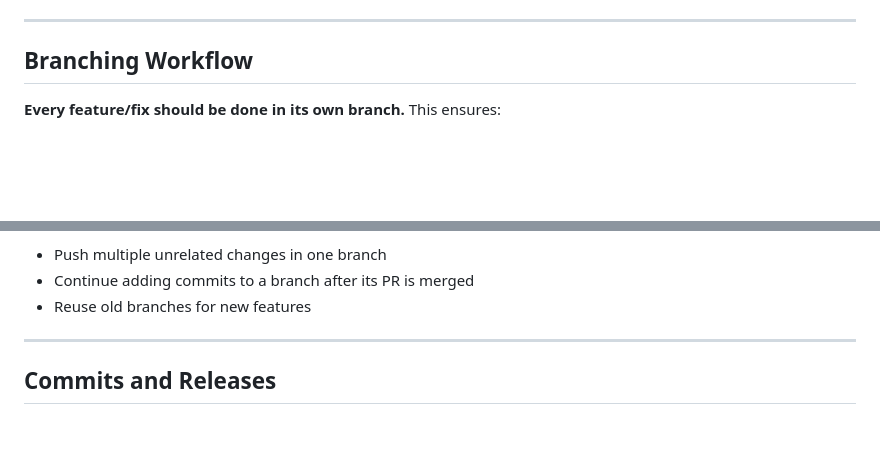
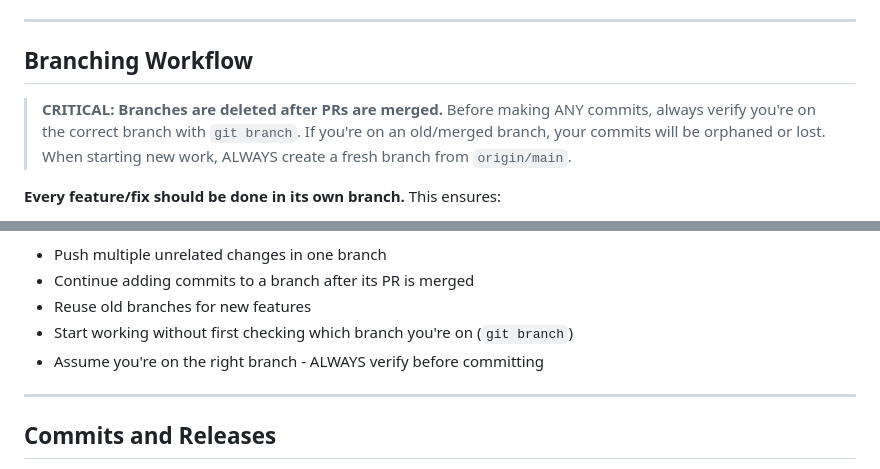
Before and after one commit to mikkotikkanen/token-prices, a Markdown page: AGENTS.md, 2 parts joined by grey strips. Drawn GitHub-style; blank space fills up the shorter version.

Commit message:
docs: add warning about verifying branch before committing
Branches are deleted after PRs are merged, so it's critical to always
verify you're on the correct branch before making commits.

Co-Authored-By: Claude Opus 4.5 <noreply@anthropic.com>

```diff
--- a/AGENTS.md
+++ b/AGENTS.md
@@ -41,6 +41,8 @@ npm run generate:npm   # Generate API files from history
 
 ## Branching Workflow
 
+> **CRITICAL: Branches are deleted after PRs are merged.** Before making ANY commits, always verify you're on the correct branch with `git branch`. If you're on an old/merged branch, your commits will be orphaned or lost. When starting new work, ALWAYS create a fresh branch from `origin/main`.
+
 **Every feature/fix should be done in its own branch.** This ensures:
 - Clean git history with clear merge points
 - Ability to revert individual features if needed
@@ -79,6 +81,8 @@ git branch -d feat/my-feature
 - Push multiple unrelated changes in one branch
 - Continue adding commits to a branch after its PR is merged
 - Reuse old branches for new features
+- Start working without first checking which branch you're on (`git branch`)
+- Assume you're on the right branch - ALWAYS verify before committing
 
 ---
 
```
